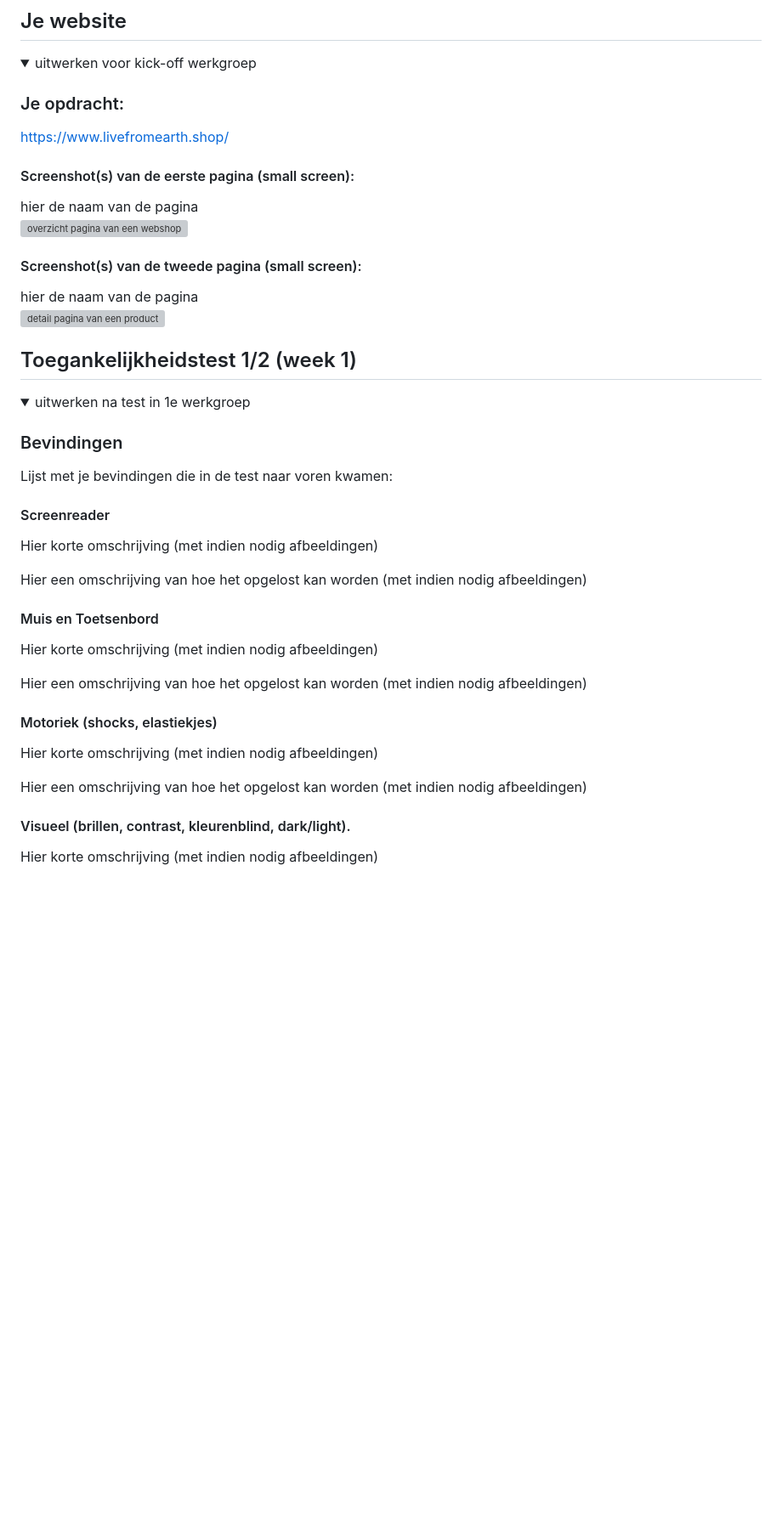
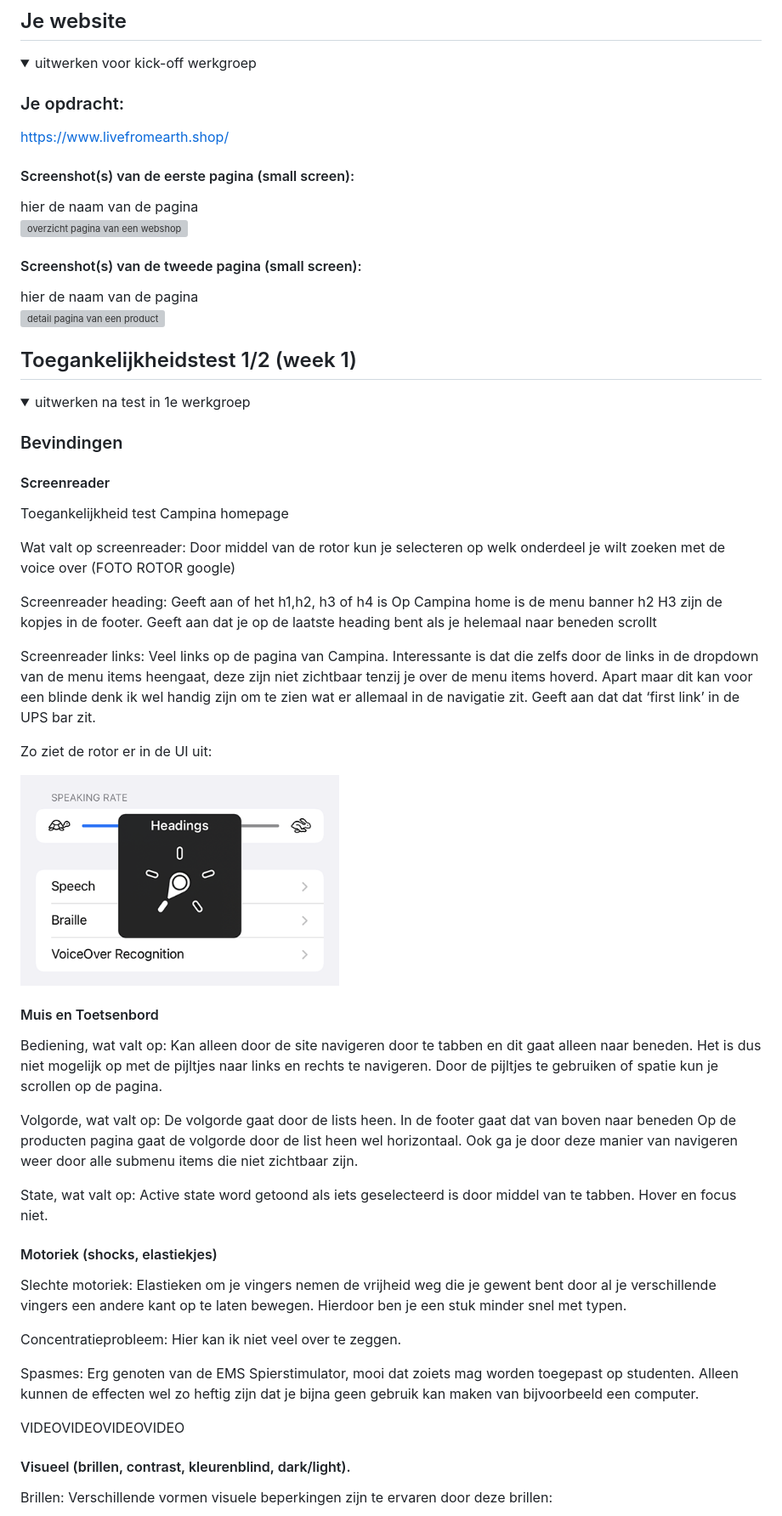
Before and after one commit to kennzenn/FED22, a Markdown page: README.md, the part around the change printed below. Shown: that part at 85% size. Drawn GitHub-style; pictures changed too: readme-images/rotor.png (added); folded sections open; blank space fills up the shorter version; grey boxes are pictures that could not be loaded.

```diff
--- a/README.md
+++ b/README.md
@@ -56,26 +56,56 @@ Nb. Door *open* toe te voegen aan een *details* element kun je deze standaard op
   <summary>uitwerken na test in 1e werkgroep</summary>
 
   ### Bevindingen
-  Lijst met je bevindingen die in de test naar voren kwamen:
 
   #### Screenreader
-  Hier korte omschrijving (met indien nodig afbeeldingen)
+  Toegankelijkheid test Campina homepage
 
-  Hier een omschrijving van hoe het opgelost kan worden (met indien nodig afbeeldingen)
+  Wat valt op screenreader:
+  Door middel van de rotor kun je selecteren op welk onderdeel je wilt zoeken met de voice over (FOTO ROTOR google)
+
+  Screenreader heading:
+  Geeft aan of het h1,h2, h3 of h4 is
+  Op Campina home is de menu banner h2
+  H3 zijn de kopjes in de footer.
+  Geeft aan dat je op de laatste heading bent als je helemaal naar beneden scrollt
+
+  Screenreader links:
+  Veel links op de pagina van Campina. Interessante is dat die zelfs door de links in de dropdown van de menu items heengaat, deze zijn niet zichtbaar tenzij je over de menu items hoverd. Apart maar dit kan voor een blinde denk ik wel handig zijn om te zien wat er allemaal in de navigatie zit.
+  Geeft aan dat dat ‘first link’ in de UPS bar zit.
+
+  Zo ziet de rotor er in de UI uit:
+
+  <img src="readme-images/rotor.png" width="375px" alt="detail pagina van een product">
 
 
   #### Muis en Toetsenbord
-  Hier korte omschrijving (met indien nodig afbeeldingen)
+  Bediening, wat valt op:
+  Kan alleen door de site navigeren door te tabben en dit gaat alleen naar beneden. Het is dus niet mogelijk op met de pijltjes naar links en rechts te navigeren.
+  Door de pijltjes te gebruiken of spatie kun je scrollen op de pagina.
 
-  Hier een omschrijving van hoe het opgelost kan worden (met indien nodig afbeeldingen)
+  Volgorde, wat valt op:
+  De volgorde gaat door de lists heen. In de footer gaat dat van boven naar beneden
+  Op de producten pagina gaat de volgorde door de list heen wel horizontaal.
+  Ook ga je door deze manier van navigeren weer door alle submenu items die niet zichtbaar zijn.
+
+  State, wat valt op:
+  Active state word getoond als iets geselecteerd is door middel van te tabben. Hover en focus niet.
 
 
   #### Motoriek (shocks, elastiekjes)
-  Hier korte omschrijving (met indien nodig afbeeldingen)
+  Slechte motoriek:
+  Elastieken om je vingers nemen de vrijheid weg die je gewent bent door al je verschillende vingers een andere kant op te laten bewegen. Hierdoor ben je een stuk minder snel met typen.
 
-  Hier een omschrijving van hoe het opgelost kan worden (met indien nodig afbeeldingen)
+  Concentratieprobleem:
+  Hier kan ik niet veel over te zeggen.
+
+  Spasmes:
+  Erg genoten van de EMS Spierstimulator, mooi dat zoiets mag worden toegepast op studenten. Alleen kunnen de effecten wel zo heftig zijn dat je bijna geen gebruik kan maken van bijvoorbeeld een computer.
+
+  VIDEOVIDEOVIDEOVIDEO
 
 
   #### Visueel (brillen, contrast, kleurenblind, dark/light).
-  Hier korte omschrijving (met indien nodig afbeeldingen)
+  Brillen:
+  Verschillende vormen visuele beperkingen zijn te ervaren door deze brillen:
 
```
Also changed, not shown: other parts of README.md (+21 -3 lines), readme-images/brillen.png (added), 3 other files.
